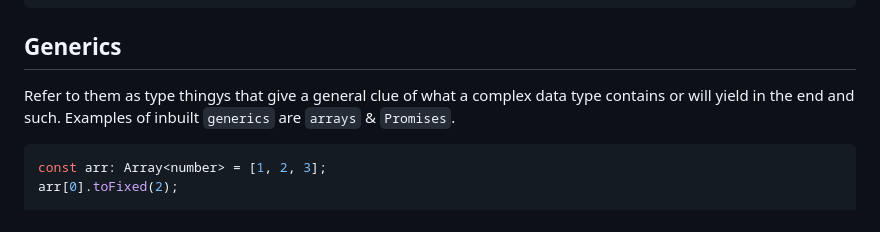
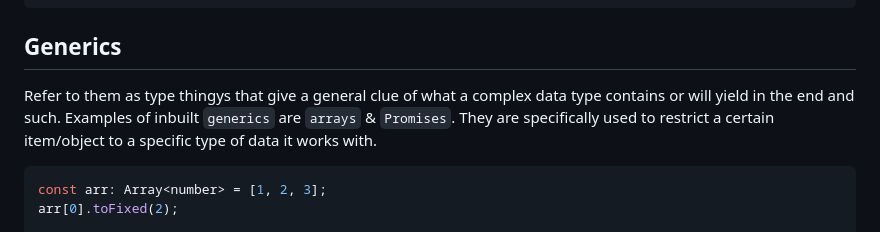
Before and after one commit to hassanShakur/typescript, a Markdown page: README.md, the part around the change. Rendered like a GitHub page.

Commit message:
Generics complete

````diff
--- a/README.md
+++ b/README.md
@@ -503,7 +503,7 @@ add(1, 2);
 
 ## Generics
 
-Refer to them as type thingys that give a general clue of what a complex data type contains or will yield in the end and such. Examples of inbuilt `generics` are `arrays` & `Promises`.
+Refer to them as type thingys that give a general clue of what a complex data type contains or will yield in the end and such. Examples of inbuilt `generics` are `arrays` & `Promises`. They are specifically used to restrict a certain item/object to a specific type of data it works with.
 
 ```ts
 const arr: Array<number> = [1, 2, 3];
````
